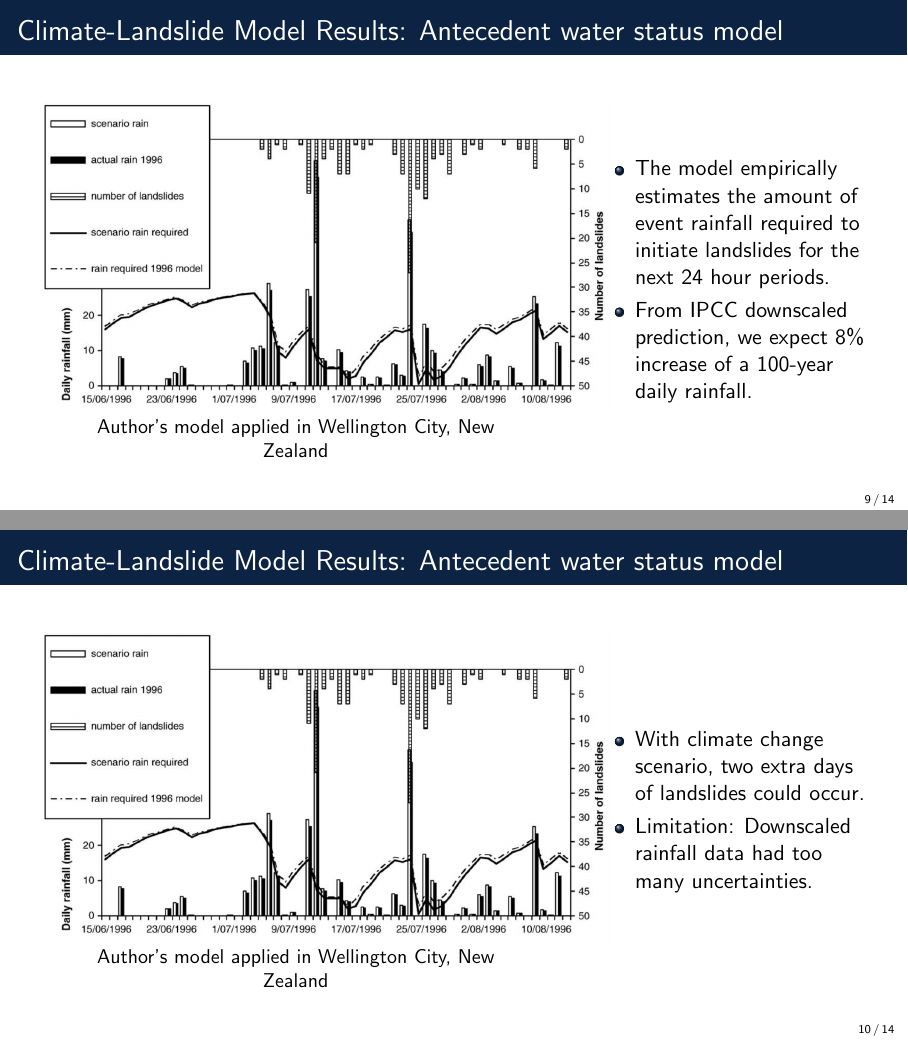
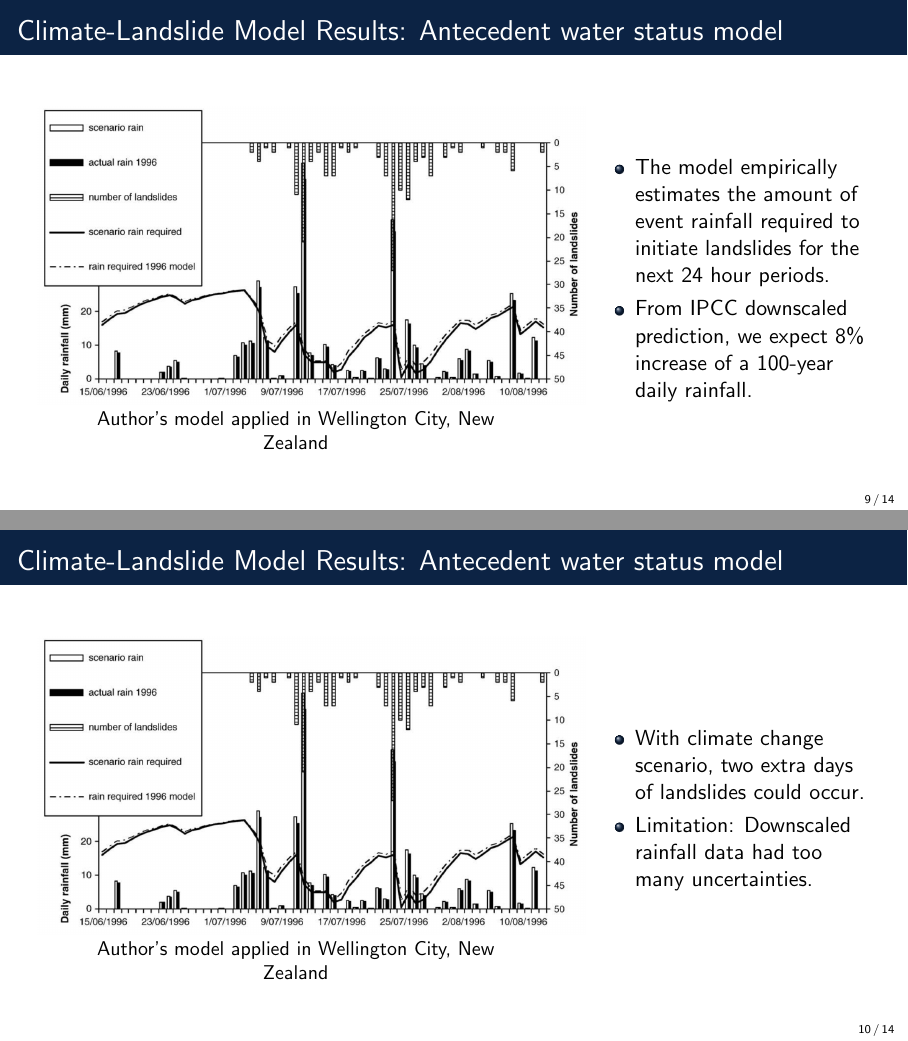
Before and after one commit to nathasya-abenita/diploma_climate_and_landslide, LaTeX slides (main.tex): pages 19 and 21 of 36, joined at a grey line. Compiled offline with pdfLaTeX.

Commit message:
correct figure size

```diff
--- a/main.tex
+++ b/main.tex
@@ -234,7 +234,7 @@ Soil \emph{infiltration capacity} governs how much rainfall actually enters the
     \column{.65\textwidth}
     \begin{figure}[H] % H
     \centering
-    \includegraphics[height=5.5cm]{fig/awsm.png}
+    \includegraphics[height=5.25cm]{fig/awsm.png}
     \captionsetup{justification=centering, margin=0.5cm}
     \captionsetup{justification=centering, margin=0.5cm, skip=2pt}
     \tiny
@@ -254,7 +254,7 @@ Soil \emph{infiltration capacity} governs how much rainfall actually enters the
     \column{.65\textwidth}
     \begin{figure}[H] % H
     \centering
-    \includegraphics[height=5.5cm]{fig/awsm.png}
+    \includegraphics[height=5.25cm]{fig/awsm.png}
     \captionsetup{justification=centering, margin=0.5cm}
     \captionsetup{justification=centering, margin=0.5cm, skip=2pt}
     \tiny
```
